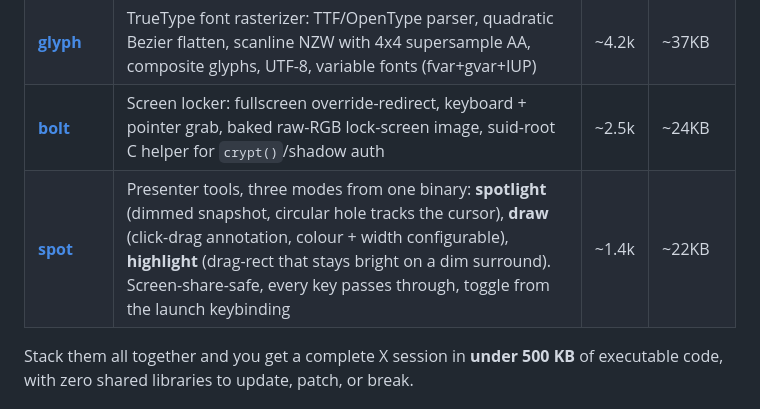
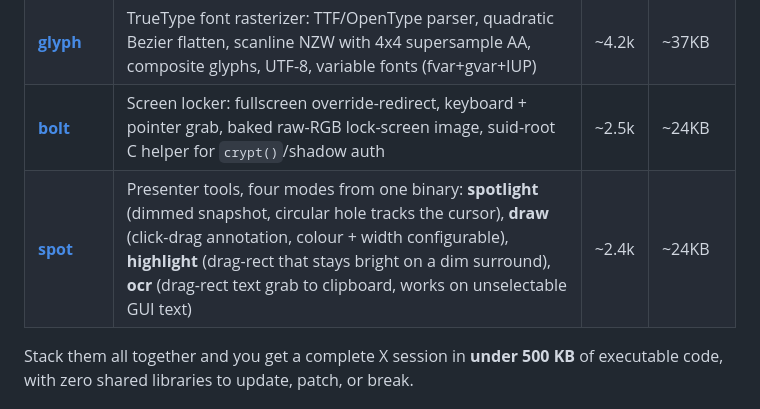
Before and after one commit to isene/chasm, a Markdown page: README.md, the part around the change. GitHub-like rendering.

Commit message:
docs: spot grows a fourth mode (ocr)
Co-Authored-By: Claude <noreply@anthropic.com>

```diff
--- a/README.md
+++ b/README.md
@@ -37,7 +37,7 @@ straight to the kernel and the X server.
 | **[chasm-bits](https://github.com/isene/chasm-bits)** | "Asmites" fed into `strip`: clock, cpu, mem, disk, battery, brightness, network, mailbox, moonphase, wintitle, … each one a tiny static binary | ~2k  | ~5KB each |
 | **[glyph](https://github.com/isene/glyph)** | TrueType font rasterizer: TTF/OpenType parser, quadratic Bezier flatten, scanline NZW with 4x4 supersample AA, composite glyphs, UTF-8, variable fonts (fvar+gvar+IUP) | ~4.2k | ~37KB |
 | **[bolt](https://github.com/isene/bolt)**   | Screen locker: fullscreen override-redirect, keyboard + pointer grab, baked raw-RGB lock-screen image, suid-root C helper for `crypt()`/shadow auth | ~2.5k | ~24KB |
-| **[spot](https://github.com/isene/spot)**   | Presenter tools, three modes from one binary: **spotlight** (dimmed snapshot, circular hole tracks the cursor), **draw** (click-drag annotation, colour + width configurable), **highlight** (drag-rect that stays bright on a dim surround). Screen-share-safe, every key passes through, toggle from the launch keybinding | ~1.4k | ~22KB |
+| **[spot](https://github.com/isene/spot)**   | Presenter tools, four modes from one binary: **spotlight** (dimmed snapshot, circular hole tracks the cursor), **draw** (click-drag annotation, colour + width configurable), **highlight** (drag-rect that stays bright on a dim surround), **ocr** (drag-rect text grab to clipboard, works on unselectable GUI text) | ~2.4k | ~24KB |
 
 Stack them all together and you get a complete X session in **under
 500 KB** of executable code, with zero shared libraries to update,
```
